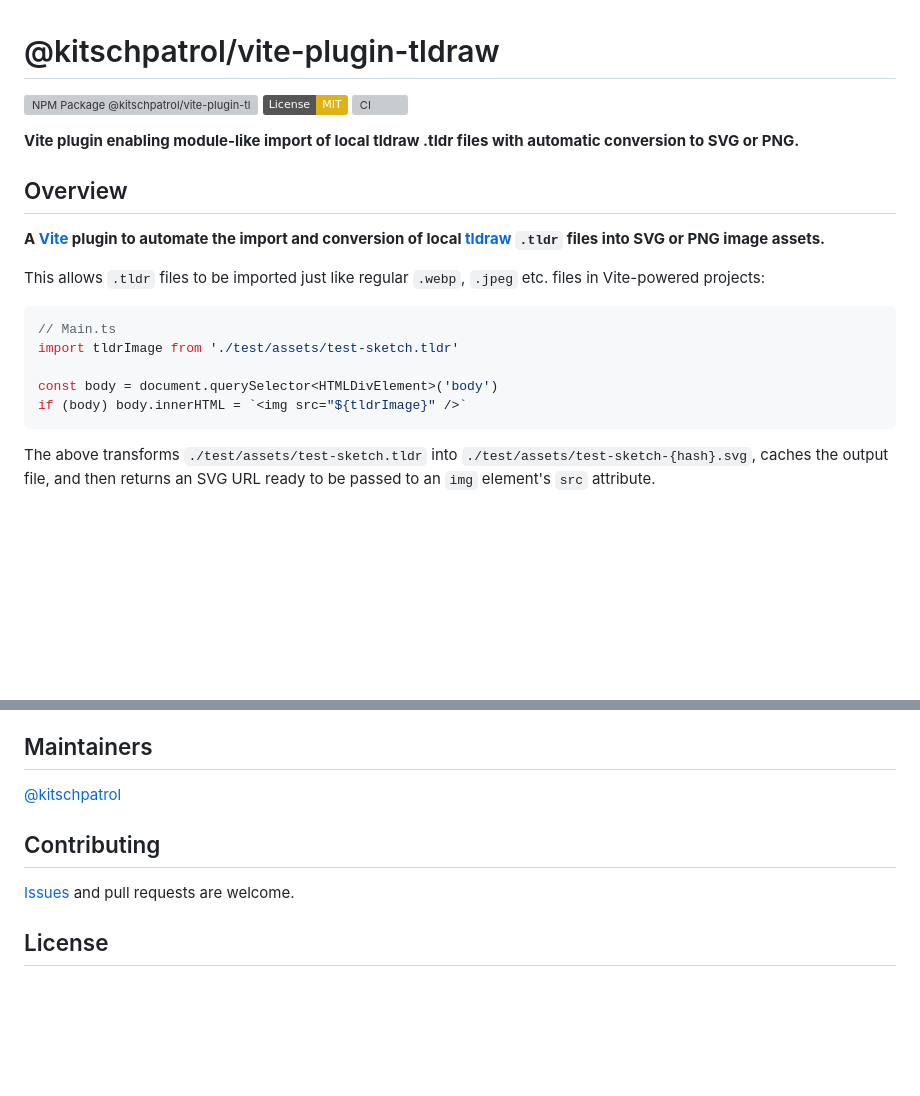
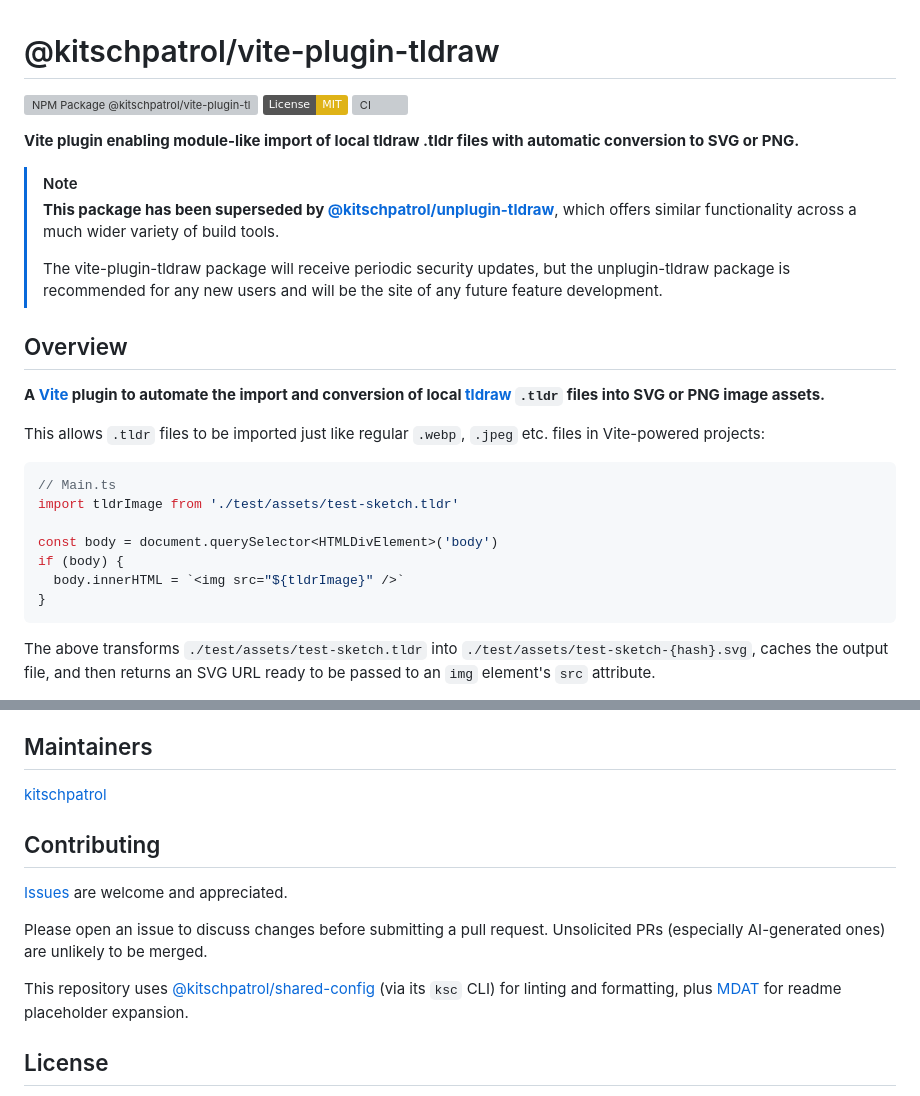
Before and after one commit to kitschpatrol/vite-plugin-tldraw, a Markdown page: readme.md, 2 parts joined by grey strips. Rendered like a GitHub page; badges without logos; blank space fills up the shorter version; grey boxes are pictures that could not be loaded.

Commit message:
Note migration to unplugin-tldraw.

````diff
--- a/readme.md
+++ b/readme.md
@@ -18,6 +18,12 @@
 
 <!-- /description -->
 
+> [!NOTE]
+>
+> **This package has been superseded by [@kitschpatrol/unplugin-tldraw](https://github.com/kitschpatrol/unplugin-tldraw)**, which offers similar functionality across a much wider variety of build tools.
+>
+> The vite-plugin-tldraw package will receive periodic security updates, but the unplugin-tldraw package is recommended for any new users and will be the site of any future feature development.
+
 ## Overview
 
 **A [Vite](https://vitejs.dev) plugin to automate the import and conversion of local [tldraw](https://tldraw.dev) `.tldr` files into SVG or PNG image assets.**
@@ -29,7 +35,9 @@ This allows `.tldr` files to be imported just like regular `.webp`, `.jpeg` etc.
 import tldrImage from './test/assets/test-sketch.tldr'
 
 const body = document.querySelector<HTMLDivElement>('body')
-if (body) body.innerHTML = `<img src="${tldrImage}" />`
+if (body) {
+  body.innerHTML = `<img src="${tldrImage}" />`
+}
 ```
 
 The above transforms `./test/assets/test-sketch.tldr` into `./test/assets/test-sketch-{hash}.svg`, caches the output file, and then returns an SVG URL ready to be passed to an `img` element's `src` attribute.
@@ -235,13 +243,17 @@ Some links and issues from development are retained for my own reference below:
 
 ## Maintainers
 
-[@kitschpatrol](https://github.com/kitschpatrol)
+[kitschpatrol](https://github.com/kitschpatrol)
 
 <!-- footer -->
 
 ## Contributing
 
-[Issues](https://github.com/kitschpatrol/vite-plugin-tldraw/issues) and pull requests are welcome.
+[Issues](https://github.com/kitschpatrol/vite-plugin-tldraw/issues) are welcome and appreciated.
+
+Please open an issue to discuss changes before submitting a pull request. Unsolicited PRs (especially AI-generated ones) are unlikely to be merged.
+
+This repository uses [@kitschpatrol/shared-config](https://github.com/kitschpatrol/shared-config) (via its `ksc` CLI) for linting and formatting, plus [MDAT](https://github.com/kitschpatrol/mdat) for readme placeholder expansion.
 
 ## License
 
````
Also changed, not shown: other parts of readme.md (+1 -1 lines).
